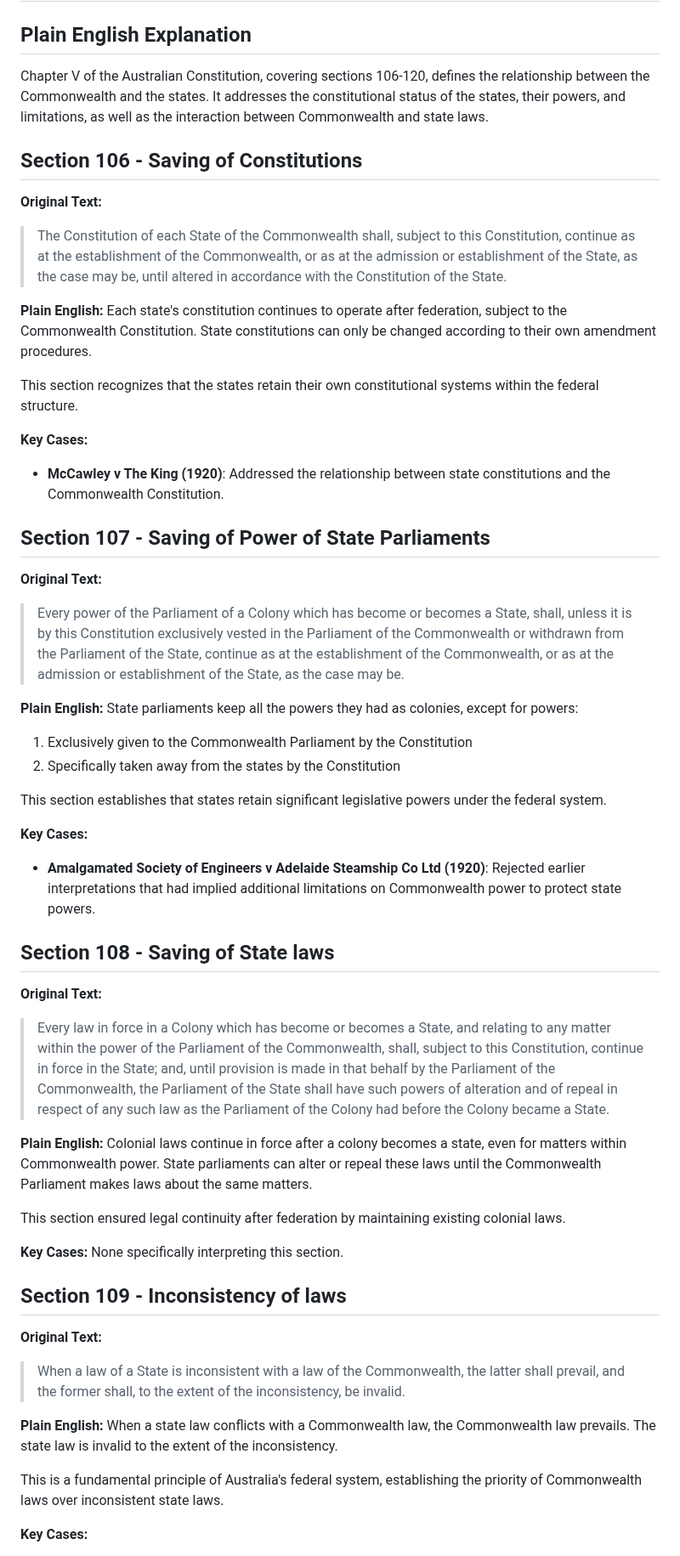
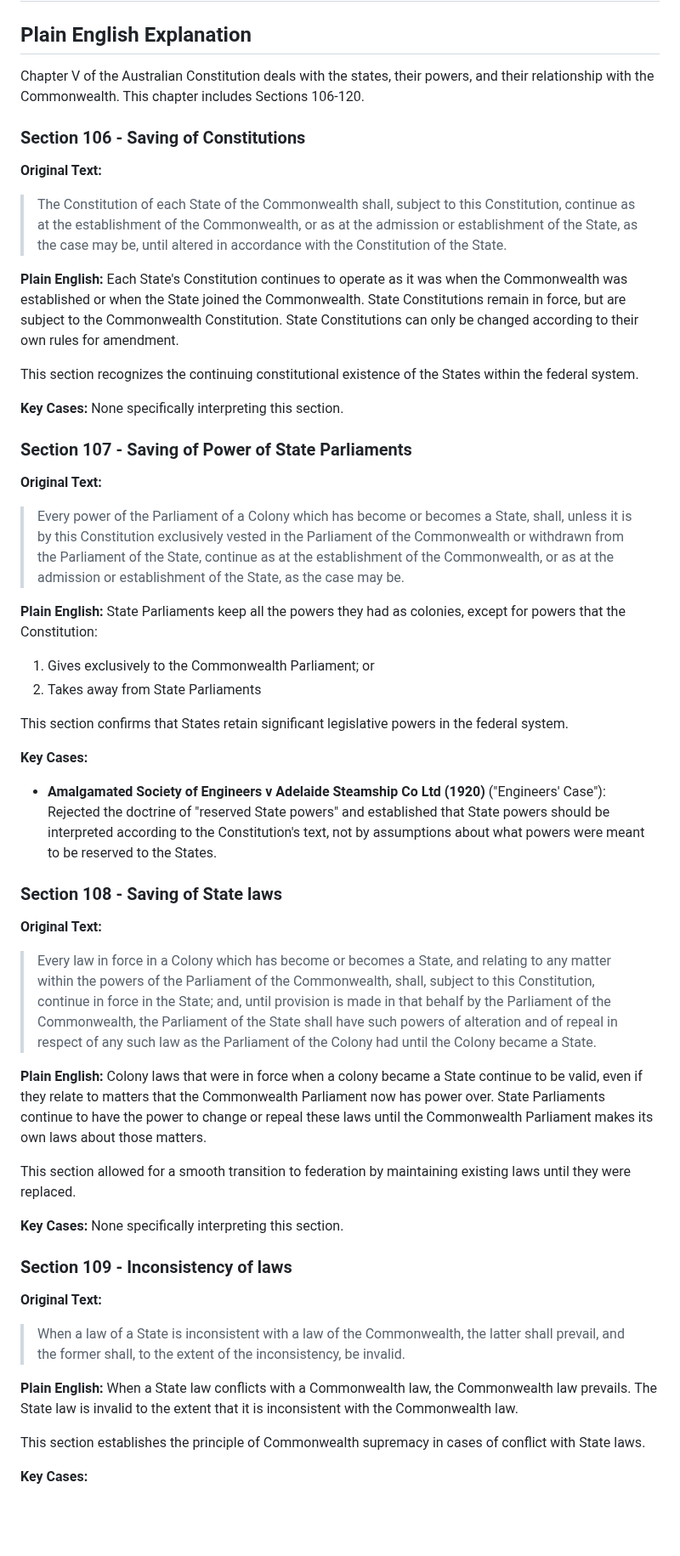
Before and after one commit to jamesmcarthur-3999/aus-constitution-guide, a Markdown page: chapters/chapter5.md, the part around one of its changes. Shown at 85% size. Drawn GitHub-style; blank space fills up the shorter version.

```diff
--- a/chapters/chapter5.md
+++ b/chapters/chapter5.md
@@ -2,57 +2,57 @@
 
 ## Plain English Explanation
 
-Chapter V of the Australian Constitution, covering sections 106-120, defines the relationship between the Commonwealth and the states. It addresses the constitutional status of the states, their powers, and limitations, as well as the interaction between Commonwealth and state laws.
+Chapter V of the Australian Constitution deals with the states, their powers, and their relationship with the Commonwealth. This chapter includes Sections 106-120.
 
-## Section 106 - Saving of Constitutions
+### Section 106 - Saving of Constitutions
 
 **Original Text:**
 > The Constitution of each State of the Commonwealth shall, subject to this Constitution, continue as at the establishment of the Commonwealth, or as at the admission or establishment of the State, as the case may be, until altered in accordance with the Constitution of the State.
 
 **Plain English:**
-Each state's constitution continues to operate after federation, subject to the Commonwealth Constitution. State constitutions can only be changed according to their own amendment procedures.
+Each State's Constitution continues to operate as it was when the Commonwealth was established or when the State joined the Commonwealth. State Constitutions remain in force, but are subject to the Commonwealth Constitution. State Constitutions can only be changed according to their own rules for amendment.
 
-This section recognizes that the states retain their own constitutional systems within the federal structure.
+This section recognizes the continuing constitutional existence of the States within the federal system.
 
 **Key Cases:**
-- **McCawley v The King (1920)**: Addressed the relationship between state constitutions and the Commonwealth Constitution.
+None specifically interpreting this section.
 
-## Section 107 - Saving of Power of State Parliaments
+### Section 107 - Saving of Power of State Parliaments
 
 **Original Text:**
 > Every power of the Parliament of a Colony which has become or becomes a State, shall, unless it is by this Constitution exclusively vested in the Parliament of the Commonwealth or withdrawn from the Parliament of the State, continue as at the establishment of the Commonwealth, or as at the admission or establishment of the State, as the case may be.
 
 **Plain English:**
-State parliaments keep all the powers they had as colonies, except for powers:
-1. Exclusively given to the Commonwealth Parliament by the Constitution
-2. Specifically taken away from the states by the Constitution
+State Parliaments keep all the powers they had as colonies, except for powers that the Constitution:
+1. Gives exclusively to the Commonwealth Parliament; or
+2. Takes away from State Parliaments
 
-This section establishes that states retain significant legislative powers under the federal system.
+This section confirms that States retain significant legislative powers in the federal system.
 
 **Key Cases:**
-- **Amalgamated Society of Engineers v Adelaide Steamship Co Ltd (1920)**: Rejected earlier interpretations that had implied additional limitations on Commonwealth power to protect state powers.
+- **Amalgamated Society of Engineers v Adelaide Steamship Co Ltd (1920)** ("Engineers' Case"): Rejected the doctrine of "reserved State powers" and established that State powers should be interpreted according to the Constitution's text, not by assumptions about what powers were meant to be reserved to the States.
 
-## Section 108 - Saving of State laws
+### Section 108 - Saving of State laws
 
 **Original Text:**
-> Every law in force in a Colony which has become or becomes a State, and relating to any matter within the power of the Parliament of the Commonwealth, shall, subject to this Constitution, continue in force in the State; and, until provision is made in that behalf by the Parliament of the Commonwealth, the Parliament of the State shall have such powers of alteration and of repeal in respect of any such law as the Parliament of the Colony had before the Colony became a State.
+> Every law in force in a Colony which has become or becomes a State, and relating to any matter within the powers of the Parliament of the Commonwealth, shall, subject to this Constitution, continue in force in the State; and, until provision is made in that behalf by the Parliament of the Commonwealth, the Parliament of the State shall have such powers of alteration and of repeal in respect of any such law as the Parliament of the Colony had until the Colony became a State.
 
 **Plain English:**
-Colonial laws continue in force after a colony becomes a state, even for matters within Commonwealth power. State parliaments can alter or repeal these laws until the Commonwealth Parliament makes laws about the same matters.
+Colony laws that were in force when a colony became a State continue to be valid, even if they relate to matters that the Commonwealth Parliament now has power over. State Parliaments continue to have the power to change or repeal these laws until the Commonwealth Parliament makes its own laws about those matters.
 
-This section ensured legal continuity after federation by maintaining existing colonial laws.
+This section allowed for a smooth transition to federation by maintaining existing laws until they were replaced.
 
 **Key Cases:**
 None specifically interpreting this section.
 
-## Section 109 - Inconsistency of laws
+### Section 109 - Inconsistency of laws
 
 **Original Text:**
 > When a law of a State is inconsistent with a law of the Commonwealth, the latter shall prevail, and the former shall, to the extent of the inconsistency, be invalid.
 
 **Plain English:**
-When a state law conflicts with a Commonwealth law, the Commonwealth law prevails. The state law is invalid to the extent of the inconsistency.
+When a State law conflicts with a Commonwealth law, the Commonwealth law prevails. The State law is invalid to the extent that it is inconsistent with the Commonwealth law.
 
-This is a fundamental principle of Australia's federal system, establishing the priority of Commonwealth laws over inconsistent state laws.
+This section establishes the principle of Commonwealth supremacy in cases of conflict with State laws.
 
 **Key Cases:**
```
Also changed, not shown: other parts of chapters/chapter5.md (+45 -62 lines).
